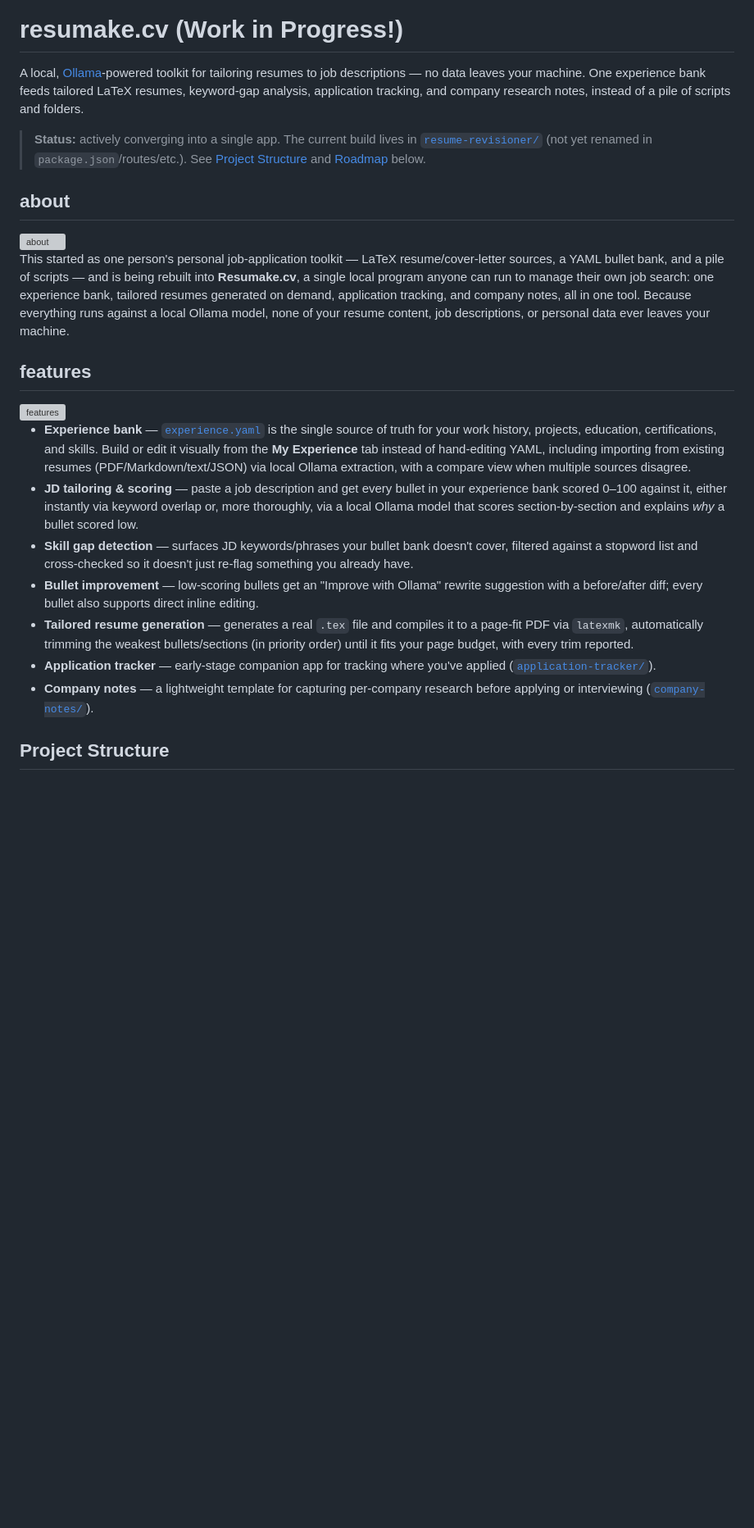
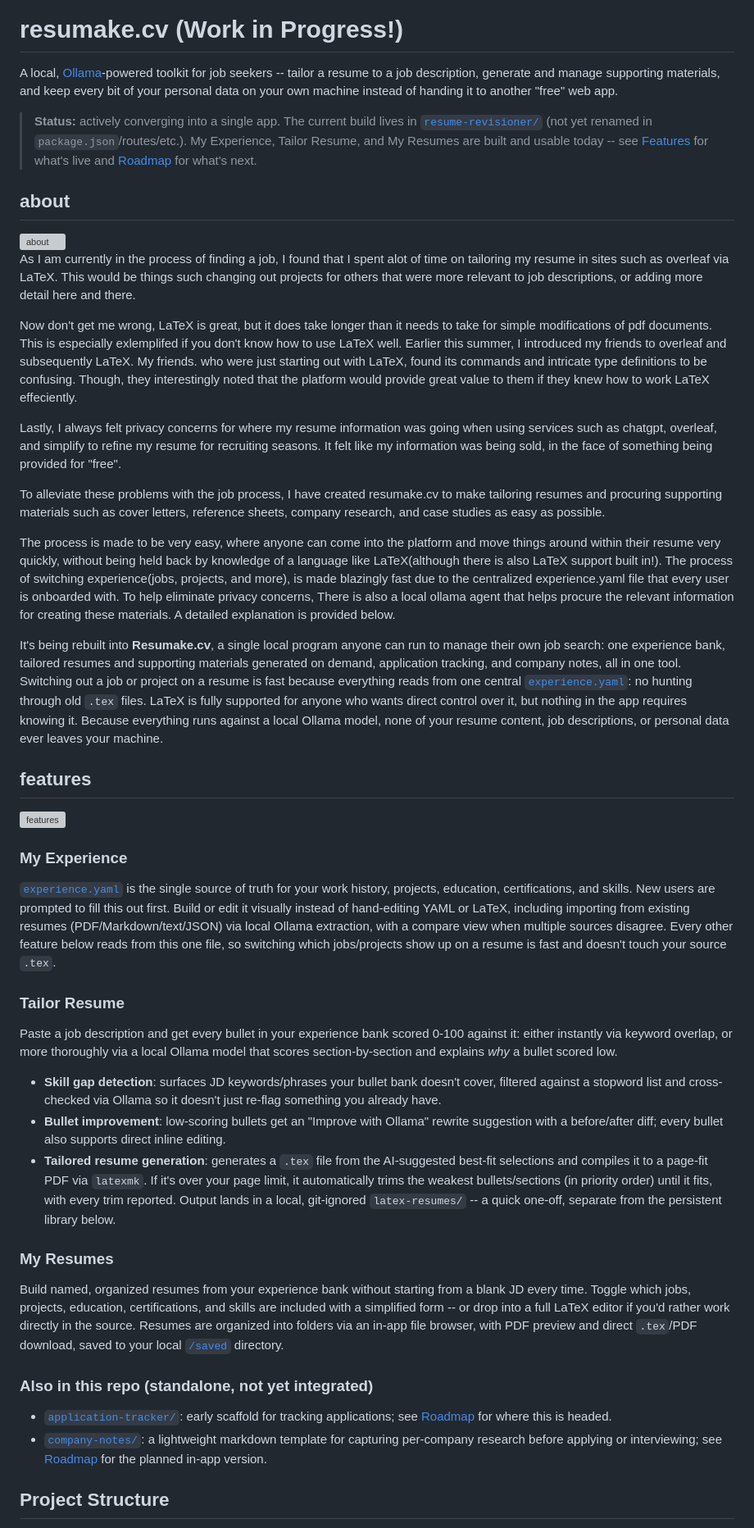
Before and after one commit to NavPilDev/resumake.cv, a Markdown page: README.md, the part around one of its changes. Shown at 82% size. GitHub-like rendering; blank space fills up the shorter version; grey boxes are pictures that could not be loaded.

Commit message:
README.md readability updates

```diff
--- a/README.md
+++ b/README.md
@@ -4,9 +4,9 @@
 
 # resumake.cv (Work in Progress!)
 
-A local, [Ollama](https://ollama.com)-powered toolkit for tailoring resumes to job descriptions — no data leaves your machine. One experience bank feeds tailored LaTeX resumes, keyword-gap analysis, application tracking, and company research notes, instead of a pile of scripts and folders.
+A local, [Ollama](https://ollama.com)-powered toolkit for job seekers -- tailor a resume to a job description, generate and manage supporting materials, and keep every bit of your personal data on your own machine instead of handing it to another "free" web app.
 
-> **Status:** actively converging into a single app. The current build lives in [`resume-revisioner/`](resume-revisioner) (not yet renamed in `package.json`/routes/etc.). See [Project Structure](#project-structure) and [Roadmap](#roadmap) below.
+> **Status:** actively converging into a single app. The current build lives in [`resume-revisioner/`](resume-revisioner) (not yet renamed in `package.json`/routes/etc.). My Experience, Tailor Resume, and My Resumes are built and usable today -- see [Features](#features) for what's live and [Roadmap](#roadmap) for what's next.
 
 ## about
 
@@ -14,19 +14,42 @@ A local, [Ollama](https://ollama.com)-powered toolkit for tailoring resumes to j
 
 
 
-This started as one person's personal job-application toolkit — LaTeX resume/cover-letter sources, a YAML bullet bank, and a pile of scripts — and is being rebuilt into **Resumake.cv**, a single local program anyone can run to manage their own job search: one experience bank, tailored resumes generated on demand, application tracking, and company notes, all in one tool. Because everything runs against a local Ollama model, none of your resume content, job descriptions, or personal data ever leaves your machine.
+As I am currently in the process of finding a job, I found that I spent alot of time on tailoring my resume in sites such as overleaf via LaTeX. This would be things such changing out projects for others that were more relevant to job descriptions, or adding more detail here and there.
+
+Now don't get me wrong, LaTeX is great, but it does take longer than it needs to take for simple modifications of pdf documents. This is especially exlemplifed if you don't know how to use LaTeX well. Earlier this summer, I introduced my friends to overleaf and subsequently LaTeX. My friends. who were just starting out with LaTeX, found its commands and intricate type definitions to be confusing. Though, they interestingly noted that the platform would provide great value to them if they knew how to work LaTeX effeciently.
+
+Lastly, I always felt privacy concerns for where my resume information was going when using services such as chatgpt, overleaf, and simplify to refine my resume for recruiting seasons. It felt like my information was being sold, in the face of something being provided for "free".
+
+To alleviate these problems with the job process, I have created resumake.cv to make tailoring resumes and procuring supporting materials such as cover letters, reference sheets, company research, and case studies as easy as possible.
+
+The process is made to be very easy, where anyone can come into the platform and move things around within their resume very quickly, without being held back by knowledge of a language like LaTeX(although there is also LaTeX support built in!). The process of switching experience(jobs, projects, and more), is made blazingly fast due to the centralized experience.yaml file that every user is onboarded with. To help eliminate privacy concerns, There is also a local ollama agent that helps procure the relevant information for creating these materials. A detailed explanation is provided below.
+
+It's being rebuilt into **Resumake.cv**, a single local program anyone can run to manage their own job search: one experience bank, tailored resumes and supporting materials generated on demand, application tracking, and company notes, all in one tool. Switching out a job or project on a resume is fast because everything reads from one central [`experience.yaml`](experience.yaml): no hunting through old `.tex` files. LaTeX is fully supported for anyone who wants direct control over it, but nothing in the app requires knowing it. Because everything runs against a local Ollama model, none of your resume content, job descriptions, or personal data ever leaves your machine.
 
 ## features
 
 <img width="1010" height="195" alt="features" src="https://github.com/user-attachments/assets/a423d3c2-5c49-4bbc-94ac-2b3e14cbbc64" />
 
-- **Experience bank** — [`experience.yaml`](experience.yaml) is the single source of truth for your work history, projects, education, certifications, and skills. Build or edit it visually from the **My Experience** tab instead of hand-editing YAML, including importing from existing resumes (PDF/Markdown/text/JSON) via local Ollama extraction, with a compare view when multiple sources disagree.
-- **JD tailoring & scoring** — paste a job description and get every bullet in your experience bank scored 0–100 against it, either instantly via keyword overlap or, more thoroughly, via a local Ollama model that scores section-by-section and explains *why* a bullet scored low.
-- **Skill gap detection** — surfaces JD keywords/phrases your bullet bank doesn't cover, filtered against a stopword list and cross-checked so it doesn't just re-flag something you already have.
-- **Bullet improvement** — low-scoring bullets get an "Improve with Ollama" rewrite suggestion with a before/after diff; every bullet also supports direct inline editing.
-- **Tailored resume generation** — generates a real `.tex` file and compiles it to a page-fit PDF via `latexmk`, automatically trimming the weakest bullets/sections (in priority order) until it fits your page budget, with every trim reported.
-- **Application tracker** — early-stage companion app for tracking where you've applied ([`application-tracker/`](application-tracker)).
-- **Company notes** — a lightweight template for capturing per-company research before applying or interviewing ([`company-notes/`](company-notes)).
+### My Experience
+
+[`experience.yaml`](experience.yaml) is the single source of truth for your work history, projects, education, certifications, and skills. New users are prompted to fill this out first. Build or edit it visually instead of hand-editing YAML or LaTeX, including importing from existing resumes (PDF/Markdown/text/JSON) via local Ollama extraction, with a compare view when multiple sources disagree. Every other feature below reads from this one file, so switching which jobs/projects show up on a resume is fast and doesn't touch your source `.tex`.
+
+### Tailor Resume
+
+Paste a job description and get every bullet in your experience bank scored 0-100 against it: either instantly via keyword overlap, or more thoroughly via a local Ollama model that scores section-by-section and explains *why* a bullet scored low.
+
+- **Skill gap detection**: surfaces JD keywords/phrases your bullet bank doesn't cover, filtered against a stopword list and cross-checked via Ollama so it doesn't just re-flag something you already have.
+- **Bullet improvement**: low-scoring bullets get an "Improve with Ollama" rewrite suggestion with a before/after diff; every bullet also supports direct inline editing.
+- **Tailored resume generation**: generates a `.tex` file from the AI-suggested best-fit selections and compiles it to a page-fit PDF via `latexmk`. If it's over your page limit, it automatically trims the weakest bullets/sections (in priority order) until it fits, with every trim reported. Output lands in a local, git-ignored `latex-resumes/` -- a quick one-off, separate from the persistent library below.
+
+### My Resumes
+
+Build named, organized resumes from your experience bank without starting from a blank JD every time. Toggle which jobs, projects, education, certifications, and skills are included with a simplified form -- or drop into a full LaTeX editor if you'd rather work directly in the source. Resumes are organized into folders via an in-app file browser, with PDF preview and direct `.tex`/PDF download, saved to your local [`/saved`](#project-structure) directory.
+
+### Also in this repo (standalone, not yet integrated)
+
+- [`application-tracker/`](application-tracker): early scaffold for tracking applications; see [Roadmap](#roadmap) for where this is headed.
+- [`company-notes/`](company-notes): a lightweight markdown template for capturing per-company research before applying or interviewing; see [Roadmap](#roadmap) for the planned in-app version.
 
 ## Project Structure
 
```
Also changed, not shown: other parts of README.md (+27 -16 lines).
